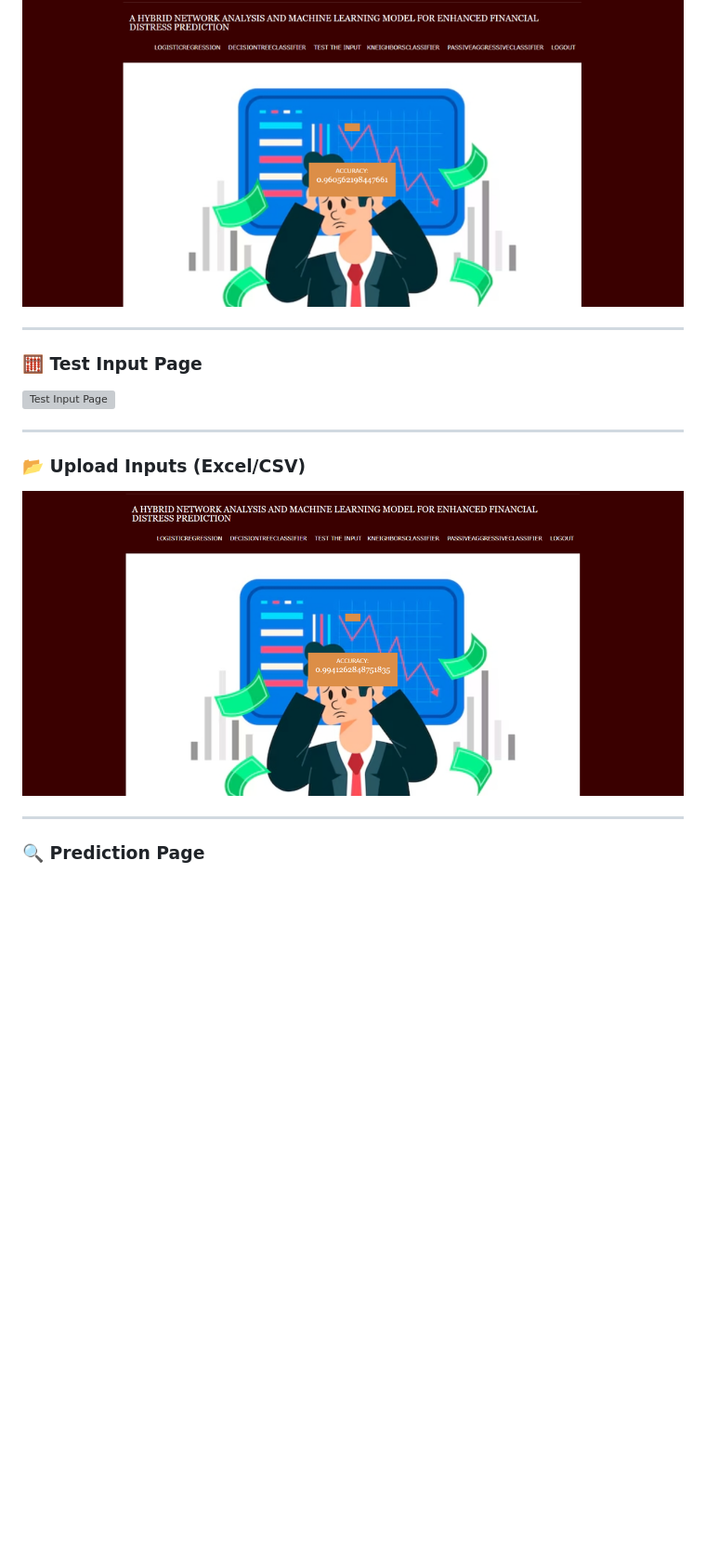
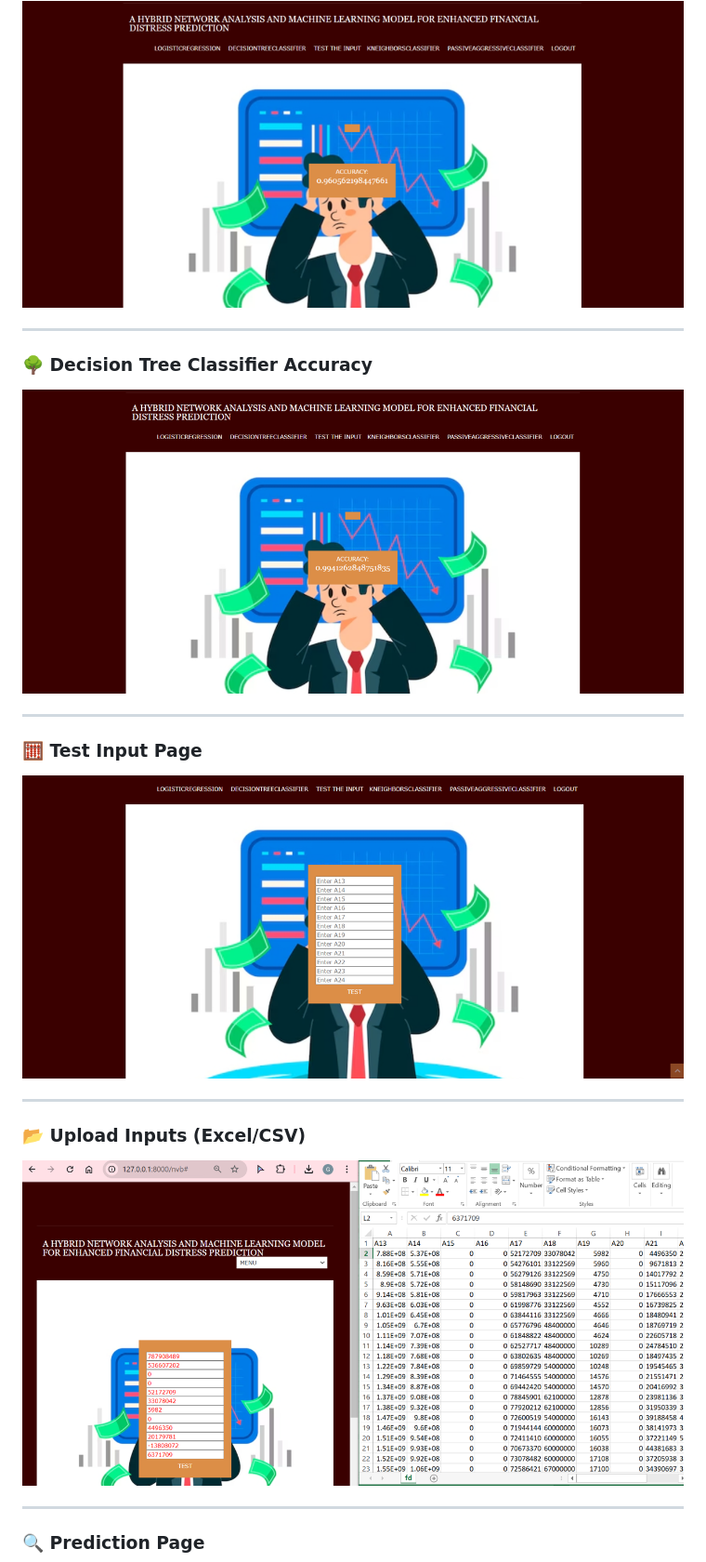
Before and after one commit to ShashankShatraboina/Hybrid-Network-Analysis-and-ML-for-Financial-Distress-Prediction, a Markdown page: README.md, the part around one of its changes. Shown at 93% size. Drawn GitHub-style; blank space fills up the shorter version; grey boxes are pictures that could not be loaded.

```diff
--- a/README.md
+++ b/README.md
@@ -244,16 +240,20 @@ Below are the key pages and results of the project, showcasing various stages an
 ### 📈 Logistic Regression Accuracy
 <img src="Images/5.png" alt="Logistic Regression Accuracy" width="800"/>
 
+---
+
+### 🌳 Decision Tree Classifier Accuracy
+<img src="Images/7.png" alt="Decision Tree Classifier Accuracy" width="800"/>
 
 ---
 
 ### 🧮 Test Input Page
-<img src="Images/6.png" alt="Test Input Page" width="800"/>
+<img src="Images/8.png" alt="Test Input Page" width="800"/>
 
 ---
 
 ### 📂 Upload Inputs (Excel/CSV)
-<img src="Images/7.png" alt="Upload Inputs" width="800"/>
+<img src="Images/9.png" alt="Upload Inputs" width="800"/>
 
 ---
 
```
Also changed, not shown: other parts of README.md (+4 -8 lines).
